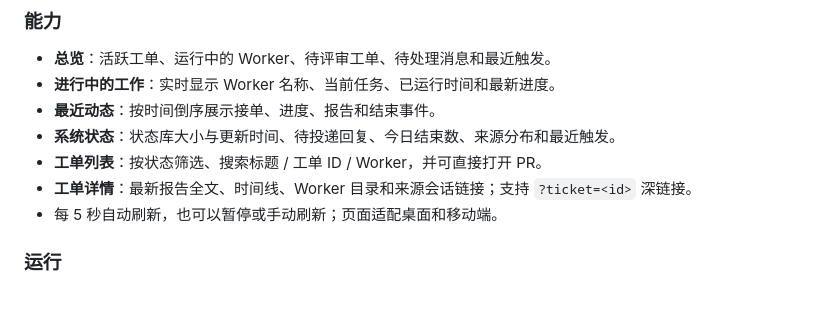
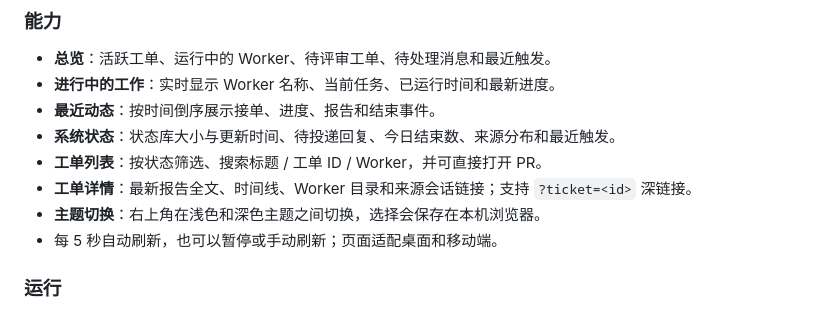
Before and after one commit to daizhulin786/python-service-web, a Markdown page: README.md, the part around the change. Drawn GitHub-style.

```diff
--- a/README.md
+++ b/README.md
@@ -18,6 +18,7 @@ Hello from DingTalk
 - **系统状态**：状态库大小与更新时间、待投递回复、今日结束数、来源分布和最近触发。
 - **工单列表**：按状态筛选、搜索标题 / 工单 ID / Worker，并可直接打开 PR。
 - **工单详情**：最新报告全文、时间线、Worker 目录和来源会话链接；支持 `?ticket=<id>` 深链接。
+- **主题切换**：右上角在浅色和深色主题之间切换，选择会保存在本机浏览器。
 - 每 5 秒自动刷新，也可以暂停或手动刷新；页面适配桌面和移动端。
 
 ### 运行
```
Also changed, not shown: docs/screenshots/theme-after-dark.png (added), docs/screenshots/theme-after-light-detail.png (added), docs/screenshots/theme-after-light.png (added), docs/screenshots/theme-before-dark.png (added), 5 other files.
